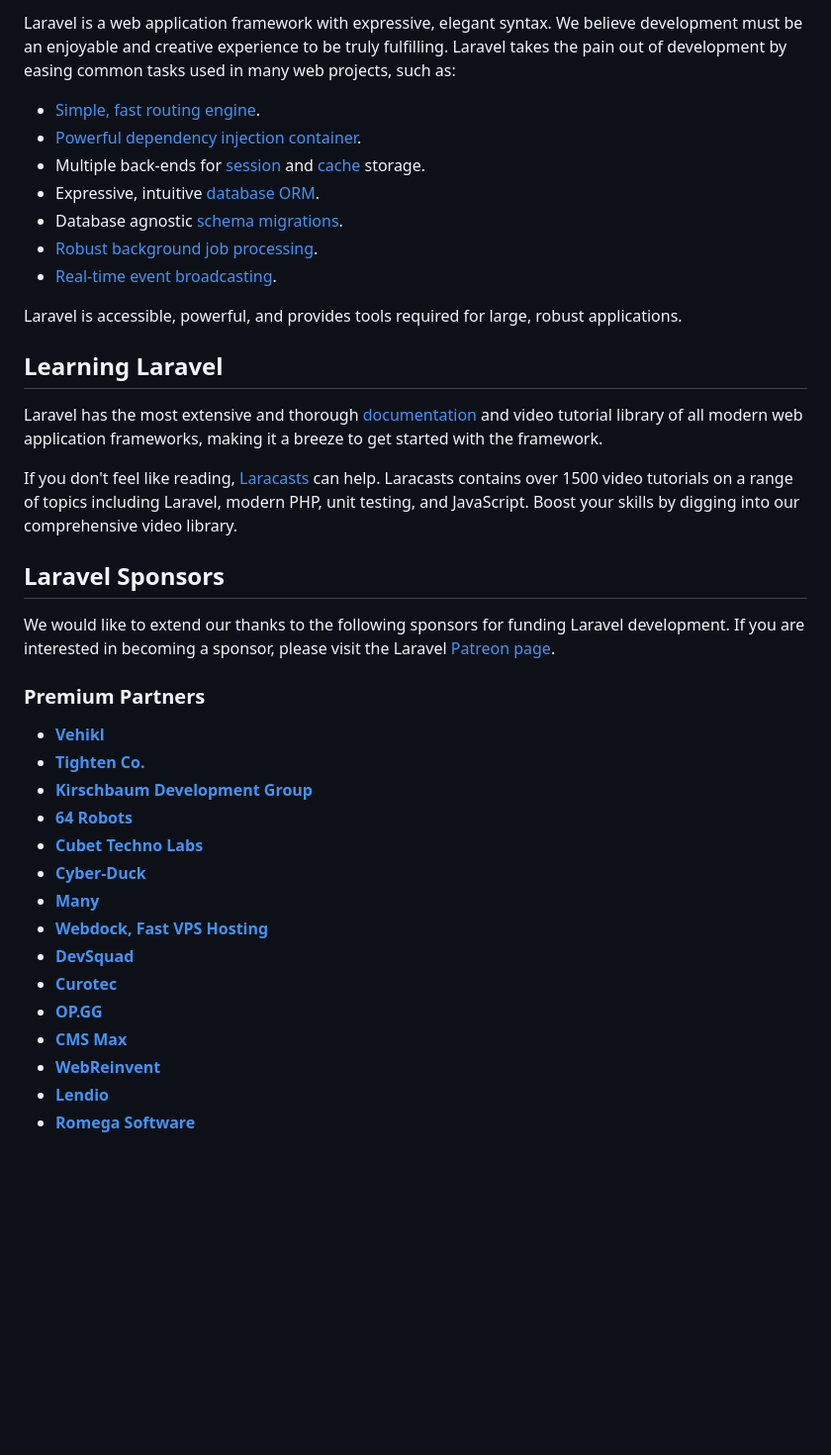
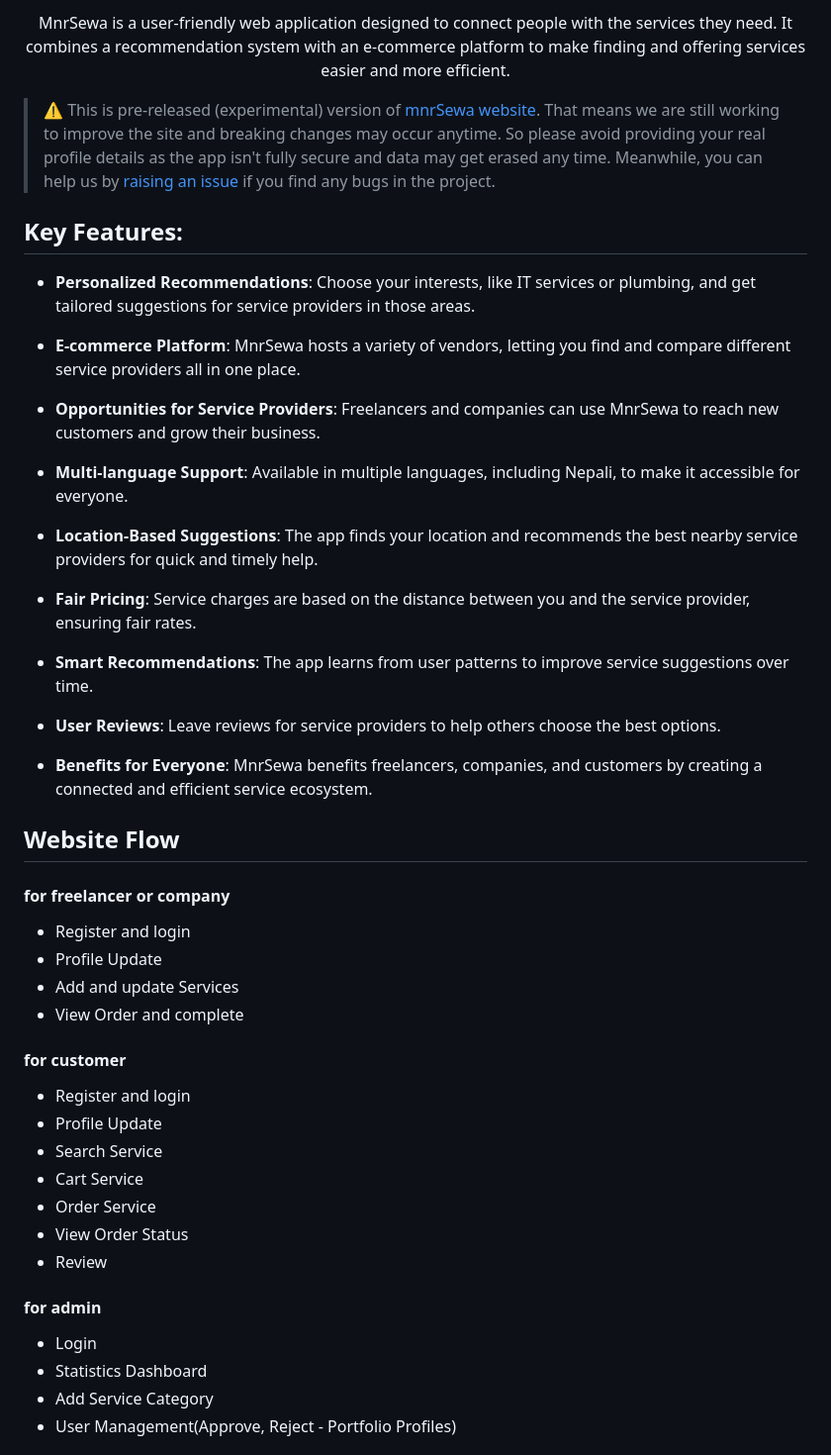
Before and after one commit to palniraj/mnrsewa, a Markdown page: README.md, the part around one of its changes. Shown at 99% size. GitHub-like rendering; blank space fills up the shorter version.

```diff
--- a/README.md
+++ b/README.md
@@ -11,40 +24,59 @@
 
-Laravel is a web application framework with expressive, elegant syntax. We believe development must be an enjoyable and creative experience to be truly fulfilling. Laravel takes the pain out of development by easing common tasks used in many web projects, such as:
+<p align="center">
+MnrSewa is a user-friendly web application designed to connect people with the services they need. It combines a recommendation system with an e-commerce platform to make finding and offering services easier and more efficient.
+</p>
 
-- [Simple, fast routing engine](https://laravel.com/docs/routing).
-- [Powerful dependency injection container](https://laravel.com/docs/container).
-- Multiple back-ends for [session](https://laravel.com/docs/session) and [cache](https://laravel.com/docs/cache) storage.
-- Expressive, intuitive [database ORM](https://laravel.com/docs/eloquent).
-- Database agnostic [schema migrations](https://laravel.com/docs/migrations).
-- [Robust background job processing](https://laravel.com/docs/queues).
-- [Real-time event broadcasting](https://laravel.com/docs/broadcasting).
+> ⚠️ This is pre-released (experimental) version of [mnrSewa website](https://mnrsewa.nirajpal.com.np/). That means we are still working to improve the site and breaking changes may occur anytime. So please avoid providing your real profile details as the app isn't fully secure and data may get erased any time. Meanwhile, you can help us by [raising an issue](https://github.com/palniraj/mnrsewa/issues/new/choose) if you find any bugs in the project.
 
-Laravel is accessible, powerful, and provides tools required for large, robust applications.
+## Key Features:
 
-## Learning Laravel
+- **Personalized Recommendations**:
+Choose your interests, like IT services or plumbing, and get tailored suggestions for service providers in those areas.
 
-Laravel has the most extensive and thorough [documentation](https://laravel.com/docs) and video tutorial library of all modern web application frameworks, making it a breeze to get started with the framework.
+- **E-commerce Platform**:
+MnrSewa hosts a variety of vendors, letting you find and compare different service providers all in one place.
 
-If you don't feel like reading, [Laracasts](https://laracasts.com) can help. Laracasts contains over 1500 video tutorials on a range of topics including Laravel, modern PHP, unit testing, and JavaScript. Boost your skills by digging into our comprehensive video library.
+- **Opportunities for Service Providers**:
+Freelancers and companies can use MnrSewa to reach new customers and grow their business.
 
-## Laravel Sponsors
+- **Multi-language Support**:
+Available in multiple languages, including Nepali, to make it accessible for everyone.
 
-We would like to extend our thanks to the following sponsors for funding Laravel development. If you are interested in becoming a sponsor, please visit the Laravel [Patreon page](https://patreon.com/taylorotwell).
+- **Location-Based Suggestions**:
+The app finds your location and recommends the best nearby service providers for quick and timely help.
 
-### Premium Partners
+- **Fair Pricing**:
+Service charges are based on the distance between you and the service provider, ensuring fair rates.
 
-- **[Vehikl](https://vehikl.com/)**
-- **[Tighten Co.](https://tighten.co)**
-- **[Kirschbaum Development Group](https://kirschbaumdevelopment.com)**
-- **[64 Robots](https://64robots.com)**
-- **[Cubet Techno Labs](https://cubettech.com)**
-- **[Cyber-Duck](https://cyber-duck.co.uk)**
-- **[Many](https://www.many.co.uk)**
-- **[Webdock, Fast VPS Hosting](https://www.webdock.io/en)**
-- **[DevSquad](https://devsquad.com)**
-- **[Curotec](https://www.curotec.com/services/technologies/laravel/)**
-- **[OP.GG](https://op.gg)**
-- **[CMS Max](https://www.cmsmax.com/)**
-- **[WebReinvent](https://webreinvent.com/?utm_source=laravel&utm_medium=github&utm_campaign=patreon-sponsors)**
-- **[Lendio](https://lendio.com)**
-- **[Romega Software](https://romegasoftware.com)**
+- **Smart Recommendations**:
+The app learns from user patterns to improve service suggestions over time.
+
+- **User Reviews**:
+Leave reviews for service providers to help others choose the best options.
+
+- **Benefits for Everyone**:
+MnrSewa benefits freelancers, companies, and customers by creating a connected and efficient service ecosystem.
+
+## Website Flow
+#### for freelancer or company
+- Register and login
+- Profile Update
+- Add and update Services
+- View Order and complete
+
+#### for customer
+- Register and login
+- Profile Update
+- Search Service
+- Cart Service
+- Order Service
+- View Order Status
+- Review
+
+#### for admin
+- Login
+- Statistics Dashboard
+- Add Service Category
+- User Management(Approve, Reject - Portfolio Profiles)
+
+
```
Also changed, not shown: other parts of README.md (+138 -14 lines).
